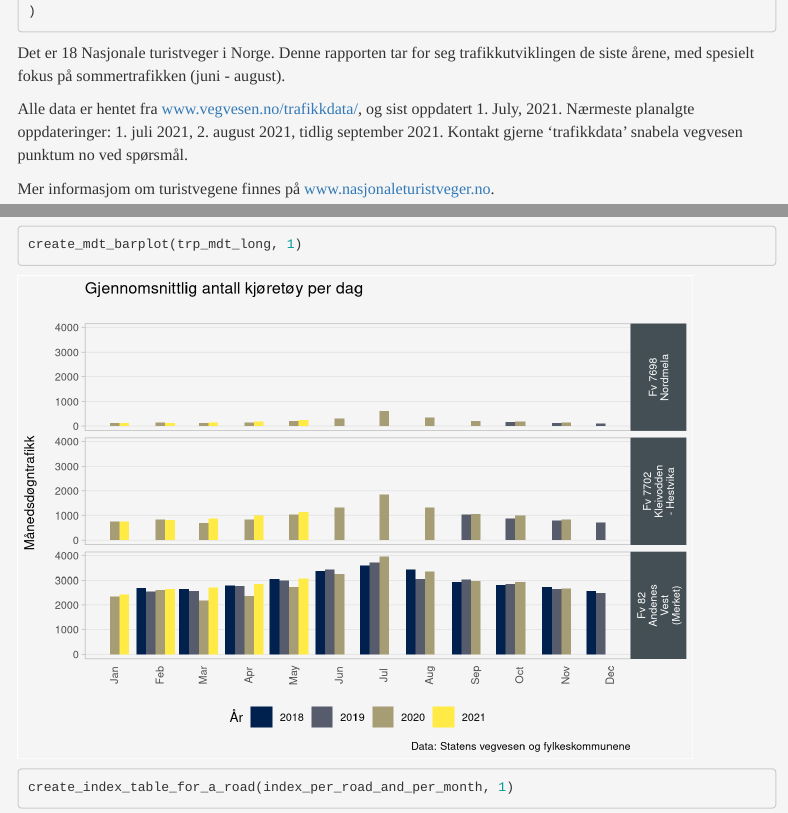
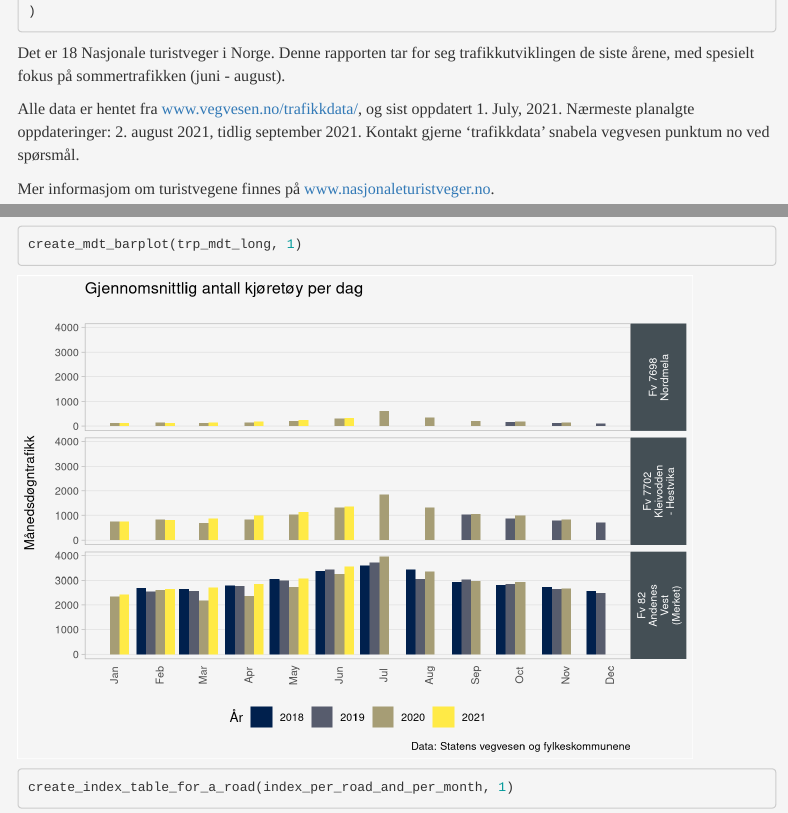
Before and after one commit to snohan/norwegian_tourist_road_traffic, an R Markdown document (tourist_road_traffic.Rmd): the page in a window 1100 px wide, from 2630 px down, and a second part further down, joined at a grey line. Rendered offline with R 4.5, knitr and Pandoc, with nearby package versions; some code elsewhere in the file could not run offline; menus at the side of the page are left out; common packages that the code uses without loading them are loaded.

Commit message:
June 2021

```diff
--- a/tourist_road_traffic.Rmd
+++ b/tourist_road_traffic.Rmd
@@ -169,7 +169,7 @@ today_string <- paste0(
 
 Det er `r nrow(tourist_road_names)` Nasjonale turistveger i Norge. Denne rapporten tar for seg trafikkutviklingen de siste årene, med spesielt fokus på sommertrafikken (juni - august).
 
-Alle data er hentet fra [www.vegvesen.no/trafikkdata/](https://www.vegvesen.no/trafikkdata/), og sist oppdatert `r today_string`. Nærmeste planalgte oppdateringer: 1. juli 2021, 2. august 2021, tidlig september 2021. Kontakt gjerne 'trafikkdata' snabela vegvesen punktum no ved spørsmål.
+Alle data er hentet fra [www.vegvesen.no/trafikkdata/](https://www.vegvesen.no/trafikkdata/), og sist oppdatert `r today_string`. Nærmeste planalgte oppdateringer: 2. august 2021, tidlig september 2021. Kontakt gjerne 'trafikkdata' snabela vegvesen punktum no ved spørsmål.
 
 Mer informasjom om turistvegene finnes på [www.nasjonaleturistveger.no](https://www.nasjonaleturistveger.no/).
 
```
Also changed, not shown: data/endring_i_trafikk_per_nasjonal_turistveg.xlsx, data/index_per_road_and_per_month.rds, data/index_summer_and_month.rds, data/pis.rds, data/trp_mdt_long.rds, 17 other files.
